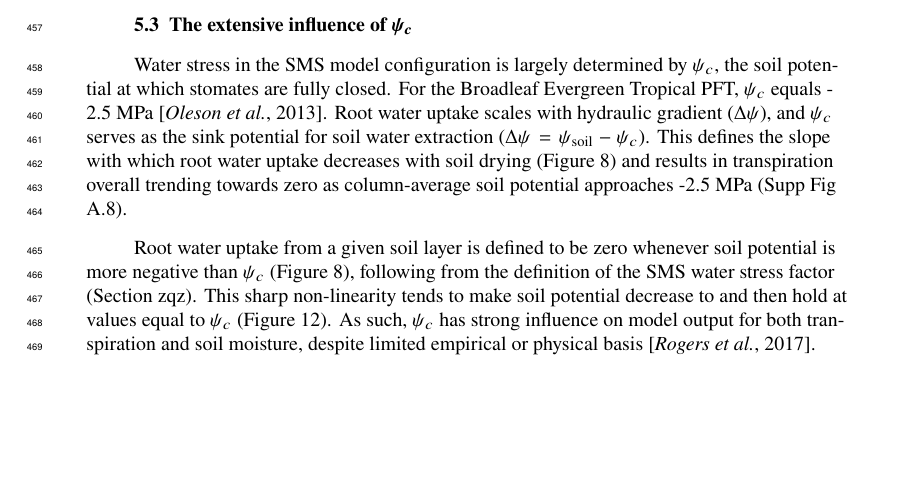
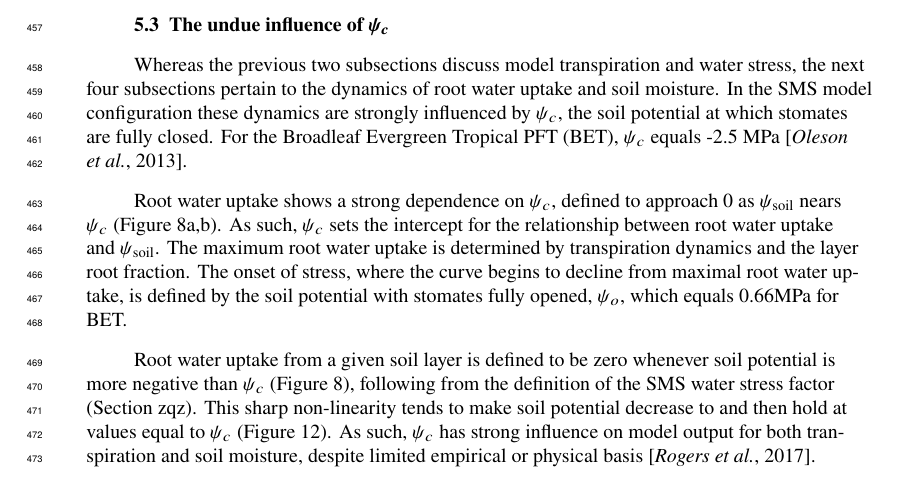
Before and after one commit to djk2120/james, a LaTeX document (ms/james.tex): part of page 14 of 51, cut so that both start at the same text, the shorter picture padded with empty space. Compiled offline with pdfLaTeX.

Commit message:
edit discussion

```diff
--- a/ms/james.tex
+++ b/ms/james.tex
@@ -631,14 +631,17 @@ PHS values correspond to predawn root water potential.}
     In our experiment, PHS does improve transpiration predictions,
     with lower RMSE and higher correlation compared to the control model, albeit with the advantage of model tuning (Figure \ref{fig:t}).
 
-\subsection{The extensive influence of $\psi_c$}
-    Water stress in the SMS model configuration is largely determined by
+\subsection{The undue influence of $\psi_c$}
+    Whereas the previous two subsections discuss model transpiration and water stress, the next four subsections pertain to the dynamics of root water uptake and soil moisture.
+    In the SMS model configuration these dynamics are strongly influenced by
     $\psi_c$, the soil potential at which stomates are fully closed.
-    For the Broadleaf Evergreen Tropical PFT, $\psi_c$ equals -2.5 MPa \citep{oleson2013}.
-    Root water uptake scales with hydraulic gradient ($\Delta\psi$), and
-    $\psi_c$ serves as the sink potential for soil water extraction ($\Delta\psi = \psi_{\text{soil}}-\psi_c$).
-    This defines the slope with which root water uptake decreases with soil drying (Figure \ref{fig:rwu})
-    and results in transpiration overall trending towards zero as column-average soil potential approaches -2.5 MPa (Supp Fig \ref{supp:cool}).
+    For the Broadleaf Evergreen Tropical PFT (BET), $\psi_c$ equals -2.5 MPa \citep{oleson2013}.
+
+    Root water uptake shows a strong dependence on $\psi_c$, defined to approach 0 as $\psi_{\text{soil}}$ nears $\psi_c$ (Figure \ref{fig:rwu}a,b).
+    As such, $\psi_c$ sets the intercept for the relationship between root water uptake and $\psi_{\text{soil}}$.
+    The maximum root water uptake is determined by transpiration dynamics and the layer root fraction.
+    The onset of stress, where the curve begins to decline from maximal root water uptake, is defined by the soil potential with stomates fully opened, $\psi_o$,
+    which equals 0.66MPa for BET.
 
     Root water uptake from a given soil layer is defined to be zero whenever soil potential is more negative than $\psi_c$ (Figure \ref{fig:rwu}),
     following from the definition of the SMS water stress factor (Section zqz).
```
Also changed, not shown: ms/james.pdf, 1 other file.
